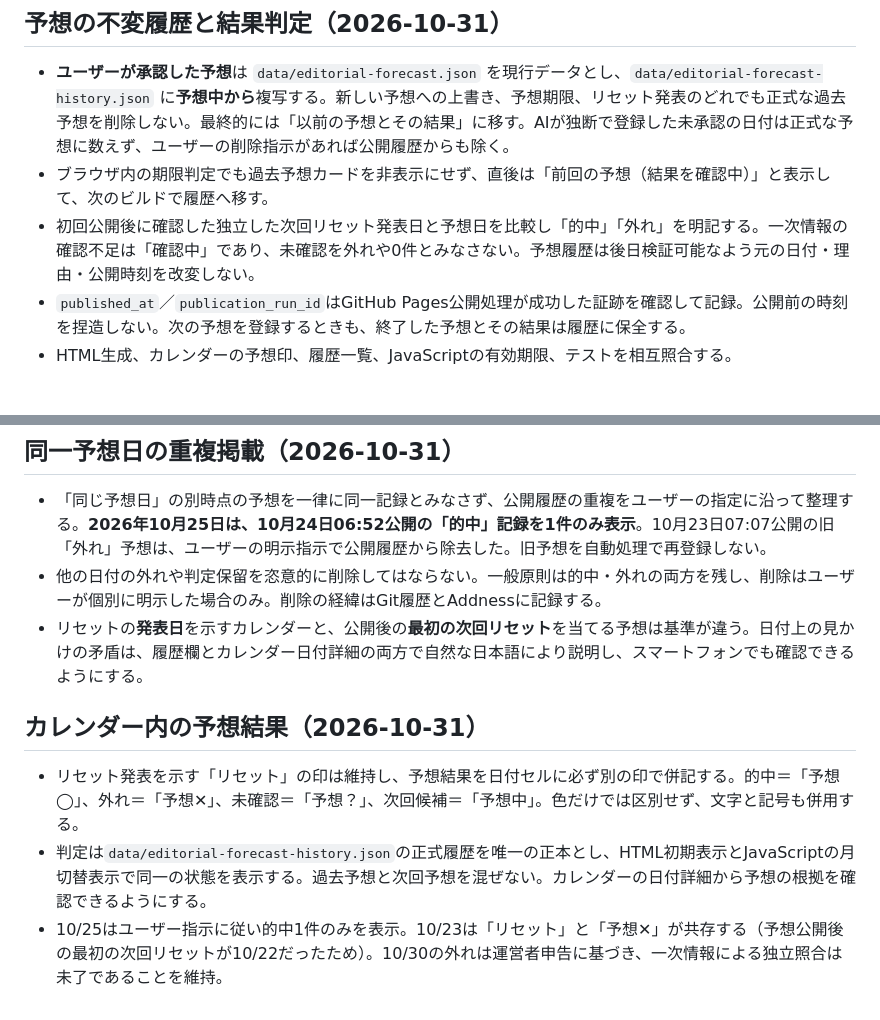
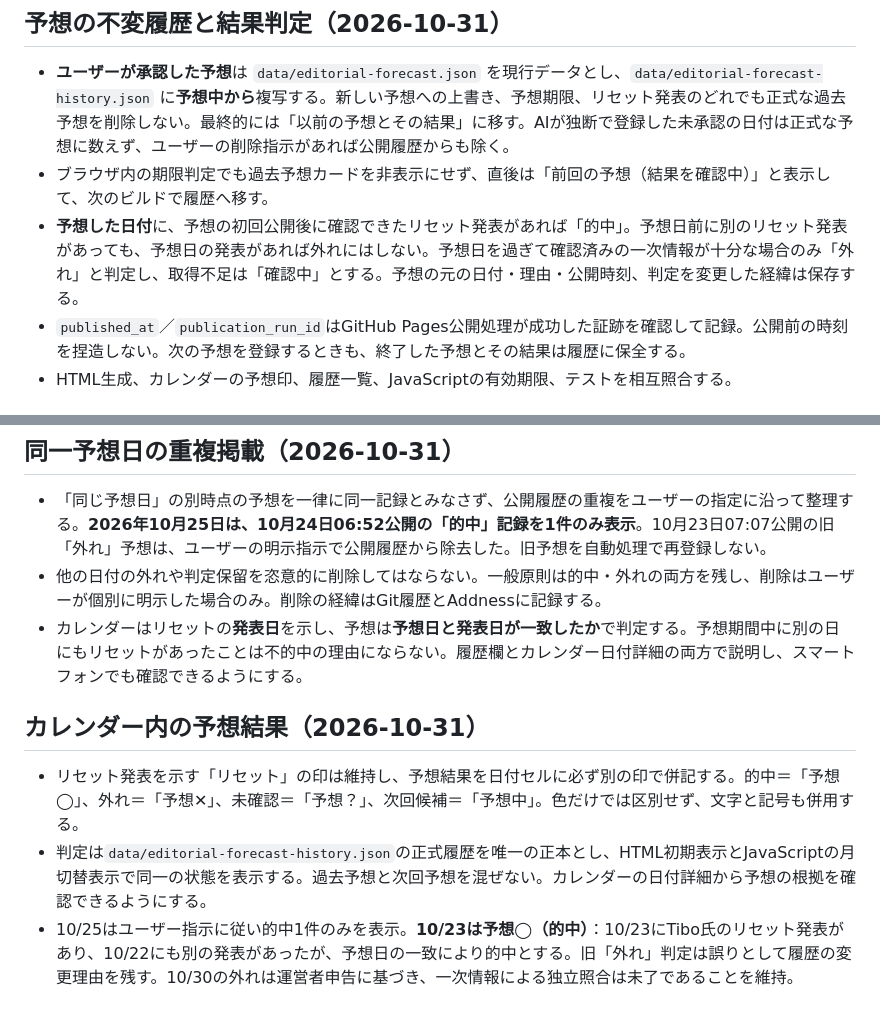
Before and after one commit to mtk-ctrl/ChatGPT-Codex-, a Markdown page: AGENTS.md, 2 parts joined by grey strips. Rendered like a GitHub page.

Commit message:
docs: use forecast date match and classify Oct 23 as correct [skip ci]

```diff
--- a/AGENTS.md
+++ b/AGENTS.md
@@ -32,7 +32,7 @@
 ## 予想の不変履歴と結果判定（2026-10-31）
 - **ユーザーが承認した予想**は `data/editorial-forecast.json` を現行データとし、`data/editorial-forecast-history.json` に**予想中から**複写する。新しい予想への上書き、予想期限、リセット発表のどれでも正式な過去予想を削除しない。最終的には「以前の予想とその結果」に移す。AIが独断で登録した未承認の日付は正式な予想に数えず、ユーザーの削除指示があれば公開履歴からも除く。
 - ブラウザ内の期限判定でも過去予想カードを非表示にせず、直後は「前回の予想（結果を確認中）」と表示して、次のビルドで履歴へ移す。
-- 初回公開後に確認した独立した次回リセット発表日と予想日を比較し「的中」「外れ」を明記する。一次情報の確認不足は「確認中」であり、未確認を外れや0件とみなさない。予想履歴は後日検証可能なよう元の日付・理由・公開時刻を改変しない。
+- **予想した日付**に、予想の初回公開後に確認できたリセット発表があれば「的中」。予想日前に別のリセット発表があっても、予想日の発表があれば外れにはしない。予想日を過ぎて確認済みの一次情報が十分な場合のみ「外れ」と判定し、取得不足は「確認中」とする。予想の元の日付・理由・公開時刻、判定を変更した経緯は保存する。
 - `published_at`／`publication_run_id`はGitHub Pages公開処理が成功した証跡を確認して記録。公開前の時刻を捏造しない。次の予想を登録するときも、終了した予想とその結果は履歴に保全する。
 - HTML生成、カレンダーの予想印、履歴一覧、JavaScriptの有効期限、テストを相互照合する。
 
@@ -44,9 +44,9 @@
 ## 同一予想日の重複掲載（2026-10-31）
 - 「同じ予想日」の別時点の予想を一律に同一記録とみなさず、公開履歴の重複をユーザーの指定に沿って整理する。**2026年10月25日は、10月24日06:52公開の「的中」記録を1件のみ表示**。10月23日07:07公開の旧「外れ」予想は、ユーザーの明示指示で公開履歴から除去した。旧予想を自動処理で再登録しない。
 - 他の日付の外れや判定保留を恣意的に削除してはならない。一般原則は的中・外れの両方を残し、削除はユーザーが個別に明示した場合のみ。削除の経緯はGit履歴とAddnessに記録する。
-- リセットの**発表日**を示すカレンダーと、公開後の**最初の次回リセット**を当てる予想は基準が違う。日付上の見かけの矛盾は、履歴欄とカレンダー日付詳細の両方で自然な日本語により説明し、スマートフォンでも確認できるようにする。
+- カレンダーはリセットの**発表日**を示し、予想は**予想日と発表日が一致したか**で判定する。予想期間中に別の日にもリセットがあったことは不的中の理由にならない。履歴欄とカレンダー日付詳細の両方で説明し、スマートフォンでも確認できるようにする。
 
 ## カレンダー内の予想結果（2026-10-31）
 - リセット発表を示す「リセット」の印は維持し、予想結果を日付セルに必ず別の印で併記する。的中＝「予想◯」、外れ＝「予想✕」、未確認＝「予想？」、次回候補＝「予想中」。色だけでは区別せず、文字と記号も併用する。
 - 判定は`data/editorial-forecast-history.json`の正式履歴を唯一の正本とし、HTML初期表示とJavaScriptの月切替表示で同一の状態を表示する。過去予想と次回予想を混ぜない。カレンダーの日付詳細から予想の根拠を確認できるようにする。
-- 10/25はユーザー指示に従い的中1件のみを表示。10/23は「リセット」と「予想✕」が共存する（予想公開後の最初の次回リセットが10/22だったため）。10/30の外れは運営者申告に基づき、一次情報による独立照合は未了であることを維持。
+- 10/25はユーザー指示に従い的中1件のみを表示。**10/23は予想◯（的中）**：10/23にTibo氏のリセット発表があり、10/22にも別の発表があったが、予想日の一致により的中とする。旧「外れ」判定は誤りとして履歴の変更理由を残す。10/30の外れは運営者申告に基づき、一次情報による独立照合は未了であることを維持。
```
